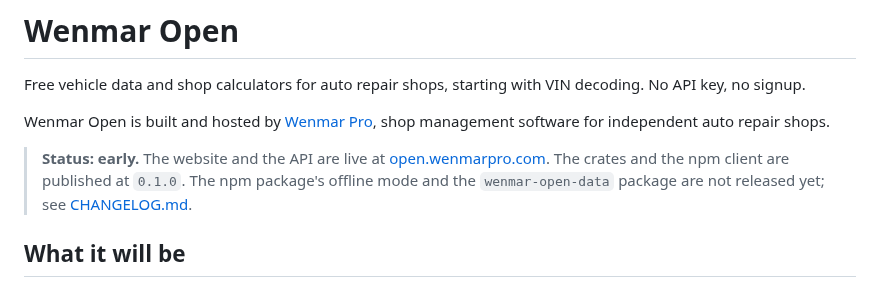
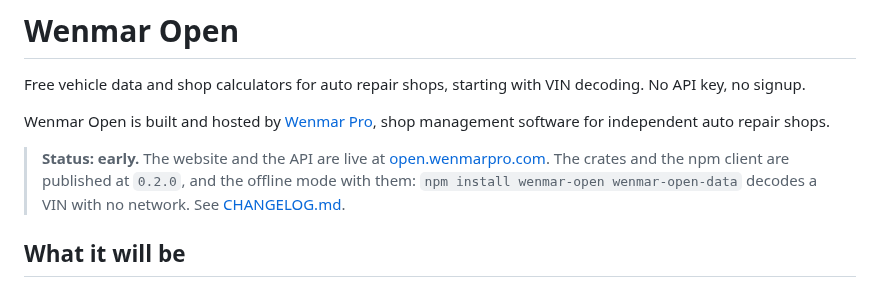
Before and after one commit to wenmar-pro/wenmar-open, a Markdown page: README.md, the part around the change. GitHub-like rendering.

Commit message:
docs: 0.2.0 publishes the offline mode and the data package

```diff
--- a/README.md
+++ b/README.md
@@ -4,7 +4,7 @@ Free vehicle data and shop calculators for auto repair shops, starting with VIN
 
 Wenmar Open is built and hosted by [Wenmar Pro](https://wenmarpro.com), shop management software for independent auto repair shops.
 
-> **Status: early.** The website and the API are live at [open.wenmarpro.com](https://open.wenmarpro.com). The crates and the npm client are published at `0.1.0`. The npm package's offline mode and the `wenmar-open-data` package are not released yet; see [CHANGELOG.md](CHANGELOG.md).
+> **Status: early.** The website and the API are live at [open.wenmarpro.com](https://open.wenmarpro.com). The crates and the npm client are published at `0.2.0`, and the offline mode with them: `npm install wenmar-open wenmar-open-data` decodes a VIN with no network. See [CHANGELOG.md](CHANGELOG.md).
 
 ## What it will be
 
```
Also changed, not shown: CHANGELOG.md (+12 -0 lines).
